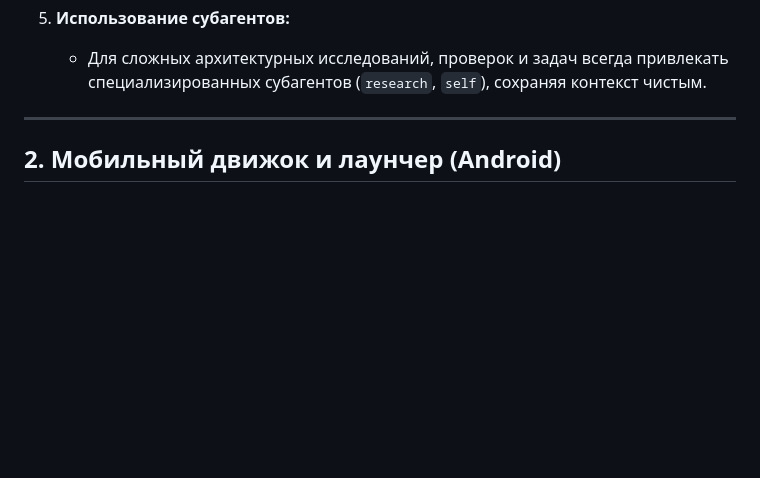
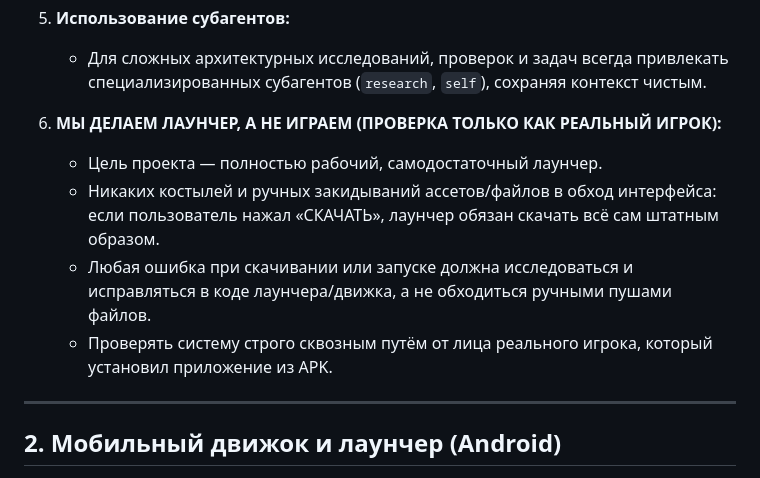
Before and after one commit to NimbrelDev/burmalda-launcher, a Markdown page: ОБЯЗАТЕЛЬНО_К_ПРОЧТЕНИЮ.md, the part around the change. Drawn GitHub-style; blank space fills up the shorter version.

Commit message:
docs: закрепить правило «делаем лаунчер, а не играем»

```diff
--- a/ОБЯЗАТЕЛЬНО_К_ПРОЧТЕНИЮ.md
+++ b/ОБЯЗАТЕЛЬНО_К_ПРОЧТЕНИЮ.md
@@ -24,6 +24,12 @@
 
 5. **Использование субагентов:**
    - Для сложных архитектурных исследований, проверок и задач всегда привлекать специализированных субагентов (`research`, `self`), сохраняя контекст чистым.
+
+6. **МЫ ДЕЛАЕМ ЛАУНЧЕР, А НЕ ИГРАЕМ (ПРОВЕРКА ТОЛЬКО КАК РЕАЛЬНЫЙ ИГРОК):**
+   - Цель проекта — полностью рабочий, самодостаточный лаунчер.
+   - Никаких костылей и ручных закидываний ассетов/файлов в обход интерфейса: если пользователь нажал «СКАЧАТЬ», лаунчер обязан скачать всё сам штатным образом.
+   - Любая ошибка при скачивании или запуске должна исследоваться и исправляться в коде лаунчера/движка, а не обходиться ручными пушами файлов.
+   - Проверять систему строго сквозным путём от лица реального игрока, который установил приложение из APK.
 
 ---
 
```
